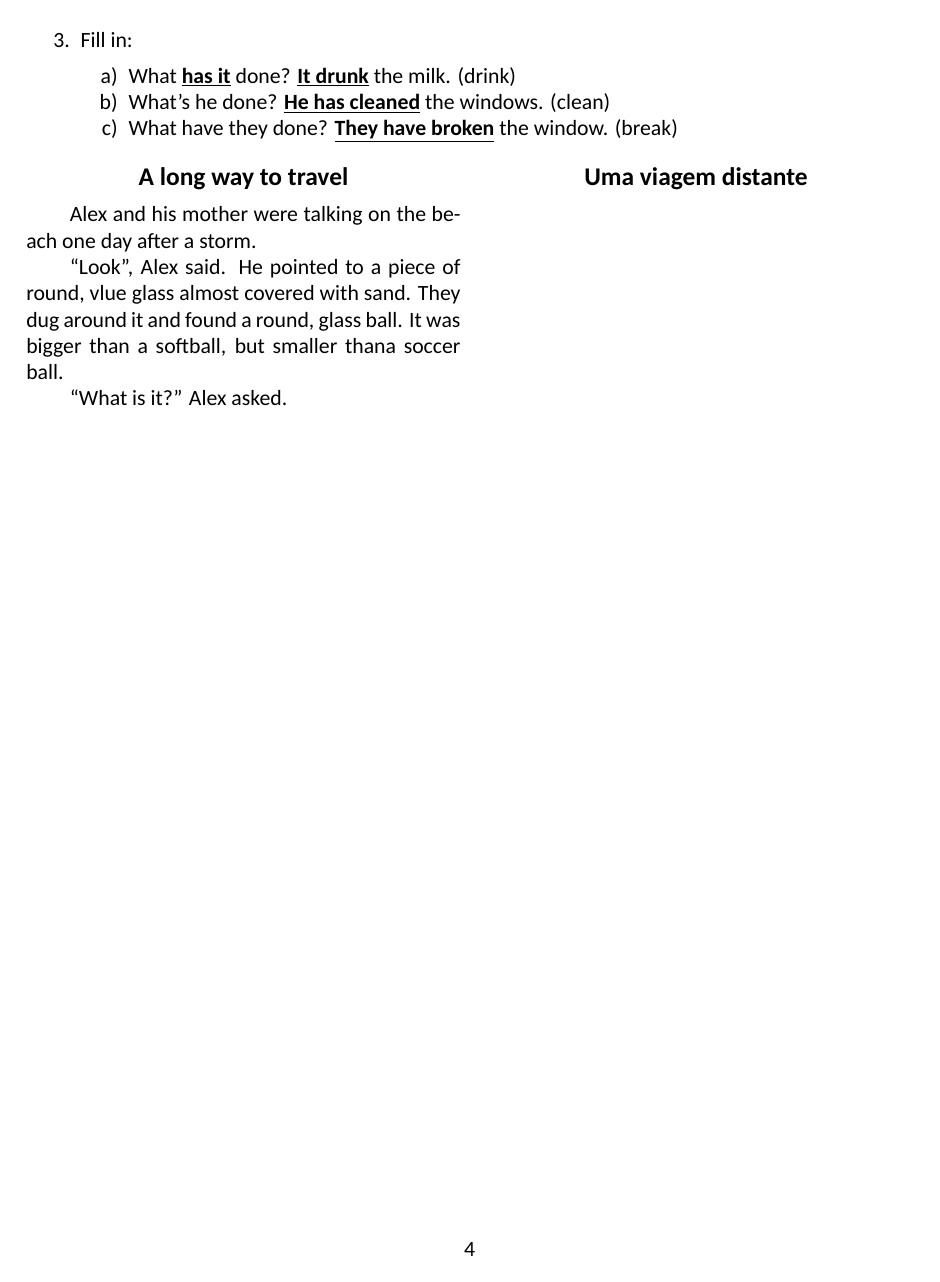
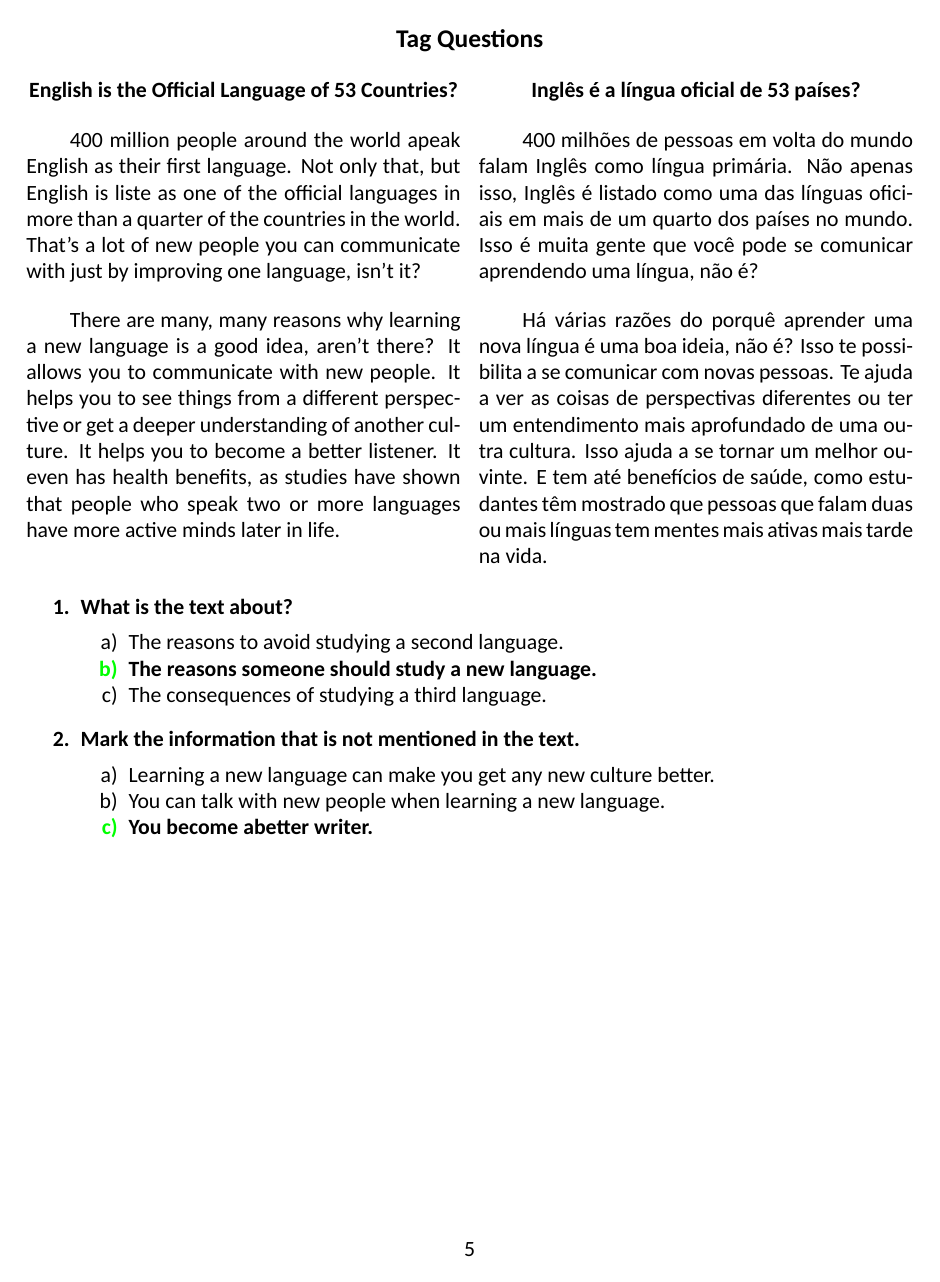
Before and after one commit to D1360-64RC14/2021-School, a LaTeX document (Inglês.tex): page 4 of 4 before the commit and page 5 of 5 after it. Compiled offline with XeLaTeX; a missing font is replaced by an installed copy or a similar font.

Commit message:
07/06/2021

```diff
--- a/Inglês.tex
+++ b/Inglês.tex
@@ -167,3 +168,37 @@
 
+    \begin{day}{02/06/2021}
+        \title{3}{Tag Questions}
+
+        \begin{multicols}{2}
+            \title{4}{English is the Official Language of 53 Countries?}
+
+            400 million people around the world apeak English as their first language. Not only that, but English is liste as one of the official languages in more than a quarter of the countries in the world. That's a lot of new people you can communicate with just by improving one language, isn't it?
+            \vfill\columnbreak
+            \title{4}{Inglês é a língua oficial de 53 países?}
+
+            400 milhões de pessoas em volta do mundo falam Inglês como língua primária. Não apenas isso, Inglês é listado como uma das línguas oficiais em mais de um quarto dos países no mundo. Isso é muita gente que você pode se comunicar aprendendo uma língua, não é?
+        \end{multicols}
+
+        \begin{multicols}{2}
+            There are many, many reasons why learning a new language is a good idea, aren't there? It allows you to communicate with new people. It helps you to see things from a different perspective or get a deeper understanding of another culture. It helps you to become a better listener. It even has health benefits, as studies have shown that people who speak two or more languages have more active minds later in life.
+            \vfill\columnbreak
+            Há várias razões do porquê aprender uma nova língua é uma boa ideia, não é? Isso te possibilita a se comunicar com novas pessoas. Te ajuda a ver as coisas de perspectivas diferentes ou ter um entendimento mais aprofundado de uma outra cultura. Isso ajuda a se tornar um melhor ouvinte. E tem até benefícios de saúde, como estudantes têm mostrado que pessoas que falam duas ou mais línguas tem mentes mais ativas mais tarde na vida.
+        \end{multicols}
+
+        \begin{enumerate}
+            \itemc[1.] What is the text about? \normalfont
+            \begin{enumerate}[nosep]
+                \item[a)] The reasons to avoid studying a second language.
+                \itemc[\color{green}b)] The reasons someone should study a new language.
+                \item[c)] The consequences of studying a third language.
+            \end{enumerate}
+
+            \itemc[2.] Mark the information that is not mentioned in the text. \normalfont
+            \begin{enumerate}[nosep]
+                \item[a)] Learning a new language can make you get any new culture better.
+                \item[b)] You can talk with new people when learning a new language.
+                \itemc[\color{green}c)] You become abetter writer.
+            \end{enumerate}
+        \end{enumerate}
     \end{day}
 \end{document}
```
Also changed, not shown: Filosofia.tex (+1 -1 lines), Metodologia da Alfabetização.tex (+16 -0 lines), Inglês.tex (1 more changed lines).
